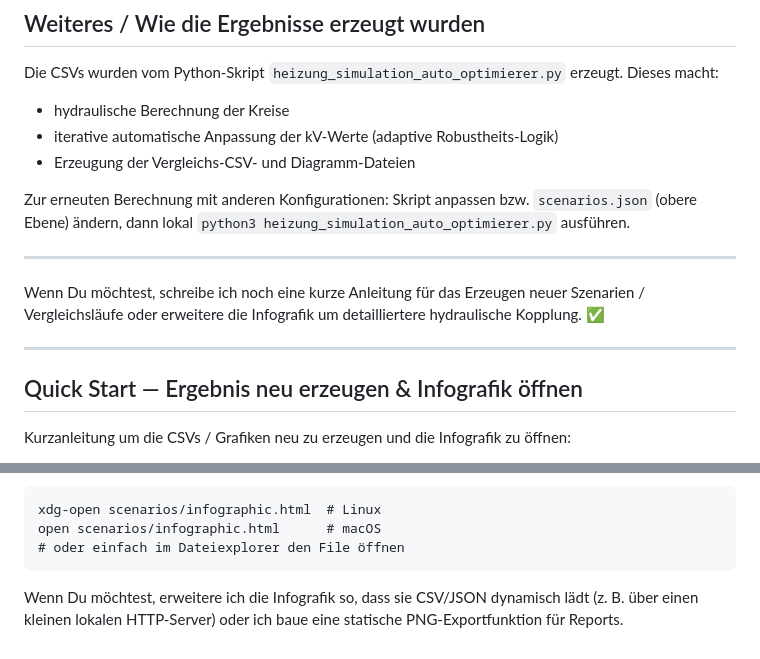
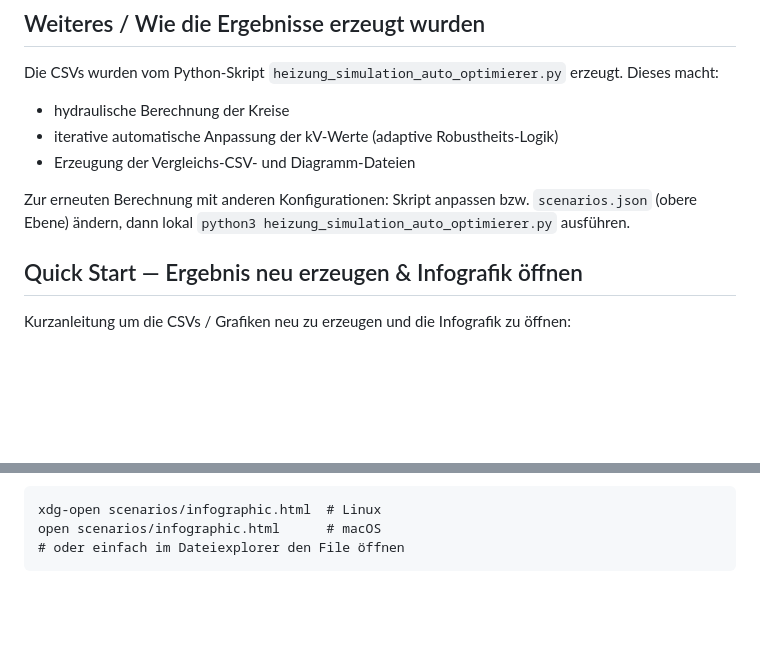
Before and after one commit to lestoef/heizung_langbehnstrasse13, a Markdown page: scenarios/README.md, 2 parts joined by grey strips. Drawn GitHub-style; blank space fills up the shorter version.

Commit message:
removed unused parts

````diff
--- a/scenarios/README.md
+++ b/scenarios/README.md
@@ -63,12 +63,6 @@ Die CSVs wurden vom Python-Skript `heizung_simulation_auto_optimierer.py` erzeug
 
 Zur erneuten Berechnung mit anderen Konfigurationen: Skript anpassen bzw. `scenarios.json` (obere Ebene) ändern, dann lokal `python3 heizung_simulation_auto_optimierer.py` ausführen.
 
----
-
-Wenn Du möchtest, schreibe ich noch eine kurze Anleitung für das Erzeugen neuer Szenarien / Vergleichsläufe oder erweitere die Infografik um detailliertere hydraulische Kopplung. ✅
-
----
-
 ## Quick Start — Ergebnis neu erzeugen & Infografik öffnen
 
 Kurzanleitung um die CSVs / Grafiken neu zu erzeugen und die Infografik zu öffnen:
@@ -90,5 +84,3 @@ xdg-open scenarios/infographic.html  # Linux
 open scenarios/infographic.html      # macOS
 # oder einfach im Dateiexplorer den File öffnen
 ```
-
-Wenn Du möchtest, erweitere ich die Infografik so, dass sie CSV/JSON dynamisch lädt (z. B. über einen kleinen lokalen HTTP-Server) oder ich baue eine statische PNG-Exportfunktion für Reports.
````
